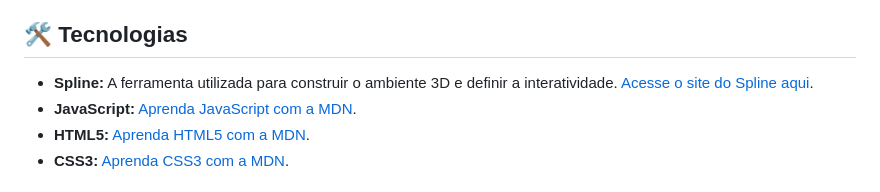
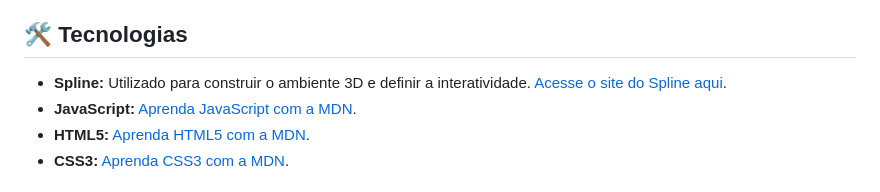
Before and after one commit to devAndreotti/aaaaaa, a Markdown page: README.md, the part around one of its changes. Rendered like a GitHub page.

```diff
--- a/README.md
+++ b/README.md
@@ -21,7 +22,7 @@ Este projeto é um ambiente 3D interativo desenvolvido usando o Spline, uma plat
 - **Experiência Imersiva:** Mergulhe em um ambiente visualmente atraente com efeitos de iluminação e textura.
 
 ## 🛠 Tecnologias
-- **Spline:** A ferramenta utilizada para construir o ambiente 3D e definir a interatividade. [Acesse o site do Spline aqui](https://spline.design/).
+- **Spline:** Utilizado para construir o ambiente 3D e definir a interatividade. [Acesse o site do Spline aqui](https://spline.design/).
 - **JavaScript:** [Aprenda JavaScript com a MDN](https://developer.mozilla.org/pt-BR/docs/Web/JavaScript).
 - **HTML5:** [Aprenda HTML5 com a MDN](https://developer.mozilla.org/pt-BR/docs/Web/HTML).
 - **CSS3:** [Aprenda CSS3 com a MDN](https://developer.mozilla.org/pt-BR/docs/Web/CSS).
```
Also changed, not shown: other parts of README.md (+2 -1 lines).
